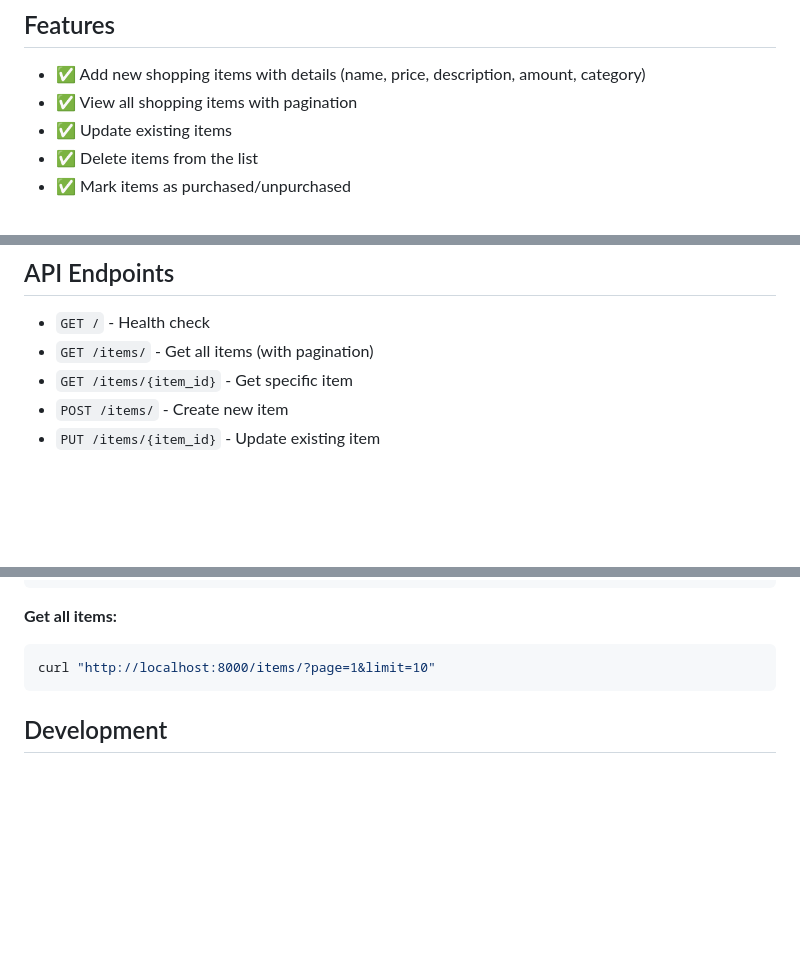
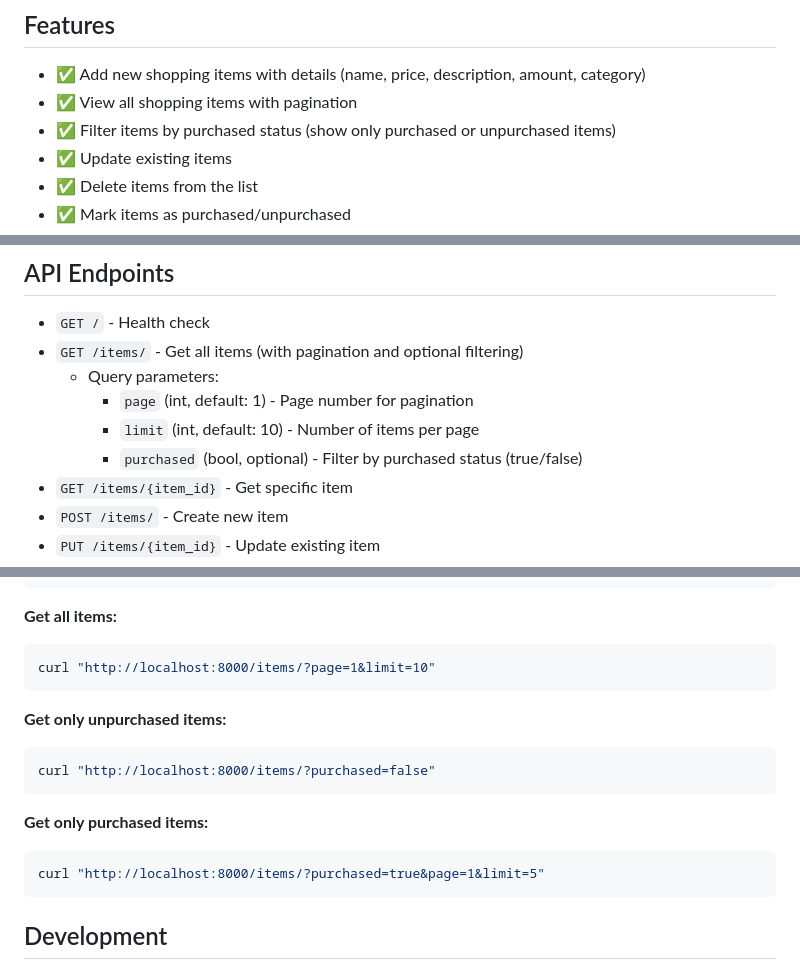
Before and after one commit to until99/shopping-list, a Markdown page: README.md, 3 parts joined by grey strips. Drawn GitHub-style; blank space fills up the shorter version.

Commit message:
feat(items):  Add filtering by purchased status to item retrieval
- Updated the API endpoint `GET /items/` to support optional filtering by purchased status.
- Added query parameters:
  - `purchased` (bool, optional) - Filter by purchased status (true/false).
- Enhanced README.md with examples for filtering items.

````diff
--- a/README.md
+++ b/README.md
@@ -6,6 +6,7 @@ A full-stack shopping list application built with FastAPI backend and vanilla Ja
 
 - ✅ Add new shopping items with details (name, price, description, amount, category)
 - ✅ View all shopping items with pagination
+- ✅ Filter items by purchased status (show only purchased or unpurchased items)
 - ✅ Update existing items
 - ✅ Delete items from the list
 - ✅ Mark items as purchased/unpurchased
@@ -109,7 +110,11 @@ Or open `index.html` directly in your web browser.
 ## API Endpoints
 
 - `GET /` - Health check
-- `GET /items/` - Get all items (with pagination)
+- `GET /items/` - Get all items (with pagination and optional filtering)
+  - Query parameters:
+    - `page` (int, default: 1) - Page number for pagination
+    - `limit` (int, default: 10) - Number of items per page
+    - `purchased` (bool, optional) - Filter by purchased status (true/false)
 - `GET /items/{item_id}` - Get specific item
 - `POST /items/` - Create new item
 - `PUT /items/{item_id}` - Update existing item
@@ -135,6 +140,16 @@ curl -X POST "http://localhost:8000/items/" \
 curl "http://localhost:8000/items/?page=1&limit=10"
 ```
 
+**Get only unpurchased items:**
+```bash
+curl "http://localhost:8000/items/?purchased=false"
+```
+
+**Get only purchased items:**
+```bash
+curl "http://localhost:8000/items/?purchased=true&page=1&limit=5"
+```
+
 ## Development
 
 The application uses CORS middleware to allow requests from any origin during development. For production, configure appropriate CORS settings.
````
